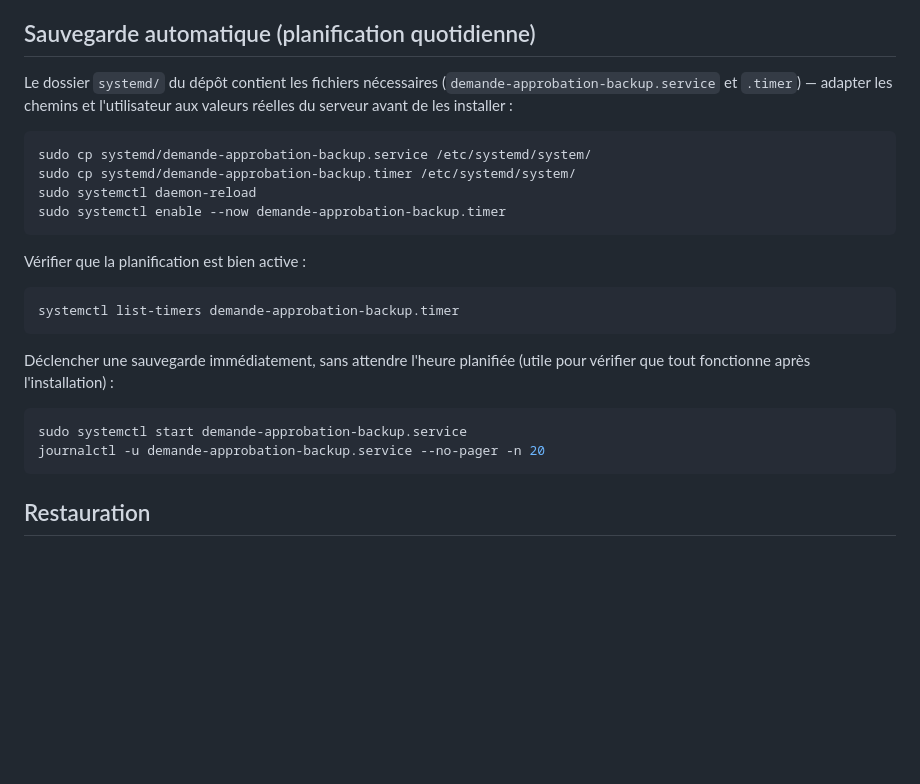
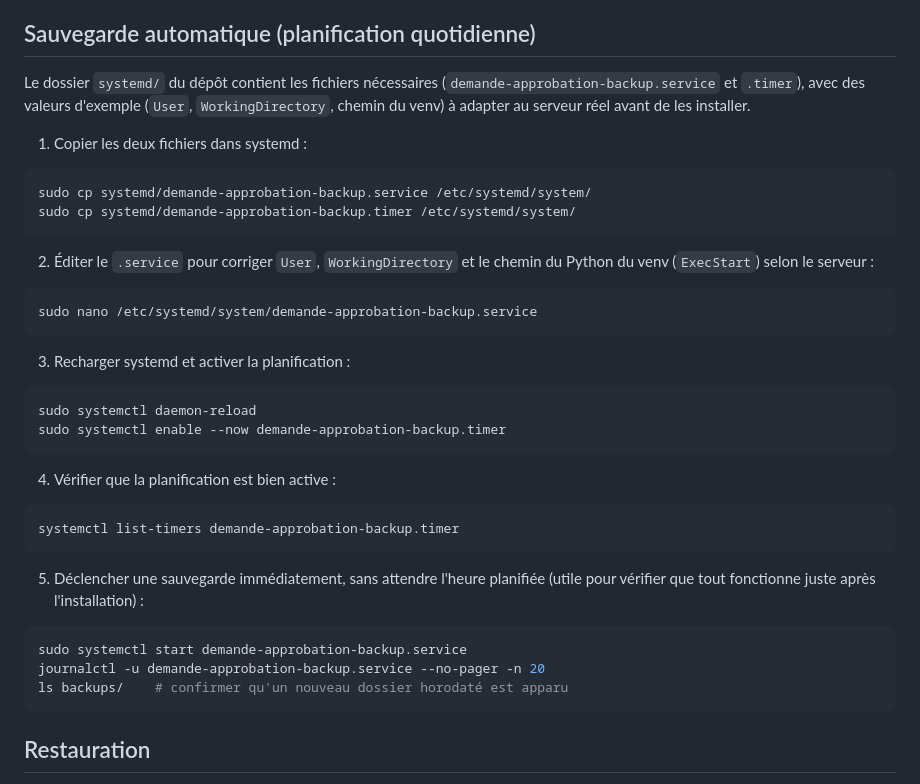
Before and after one commit to yaoadjanohoun/demand_approb_system, a Markdown page: Guide de Sauvegarde et Restauration.md, the part around one of its changes. Drawn GitHub-style; blank space fills up the shorter version.

````diff
--- a/Guide de Sauvegarde et Restauration.md
+++ b/Guide de Sauvegarde et Restauration.md
@@ -59,28 +98,39 @@ plus récentes sont toujours conservées.
 ## Sauvegarde automatique (planification quotidienne)
 
 Le dossier `systemd/` du dépôt contient les fichiers nécessaires
-(`demande-approbation-backup.service` et `.timer`) — adapter les chemins et
-l'utilisateur aux valeurs réelles du serveur avant de les installer :
+(`demande-approbation-backup.service` et `.timer`), avec des valeurs
+d'exemple (`User`, `WorkingDirectory`, chemin du venv) à adapter au serveur
+réel avant de les installer.
 
+1. Copier les deux fichiers dans systemd :
 ```bash
 sudo cp systemd/demande-approbation-backup.service /etc/systemd/system/
 sudo cp systemd/demande-approbation-backup.timer /etc/systemd/system/
+```
+
+2. Éditer le `.service` pour corriger `User`, `WorkingDirectory` et le
+chemin du Python du venv (`ExecStart`) selon le serveur :
+```bash
+sudo nano /etc/systemd/system/demande-approbation-backup.service
+```
+
+3. Recharger systemd et activer la planification :
+```bash
 sudo systemctl daemon-reload
 sudo systemctl enable --now demande-approbation-backup.timer
 ```
 
-Vérifier que la planification est bien active :
-
+4. Vérifier que la planification est bien active :
 ```bash
 systemctl list-timers demande-approbation-backup.timer
 ```
 
-Déclencher une sauvegarde immédiatement, sans attendre l'heure planifiée
-(utile pour vérifier que tout fonctionne après l'installation) :
-
+5. Déclencher une sauvegarde immédiatement, sans attendre l'heure planifiée
+(utile pour vérifier que tout fonctionne juste après l'installation) :
 ```bash
 sudo systemctl start demande-approbation-backup.service
 journalctl -u demande-approbation-backup.service --no-pager -n 20
+ls backups/    # confirmer qu'un nouveau dossier horodaté est apparu
 ```
 
 ## Restauration
````
Also changed, not shown: other parts of Guide de Sauvegarde et Restauration.md (+47 -8 lines).
